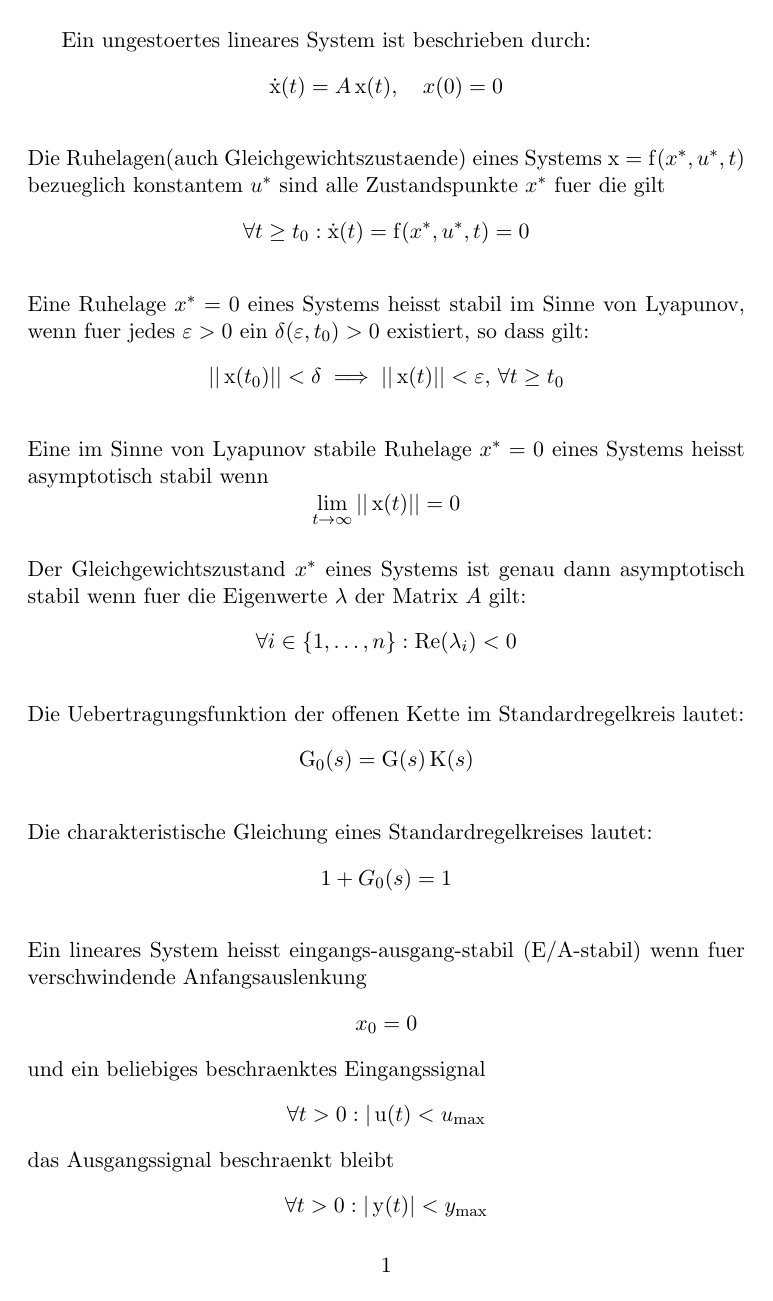
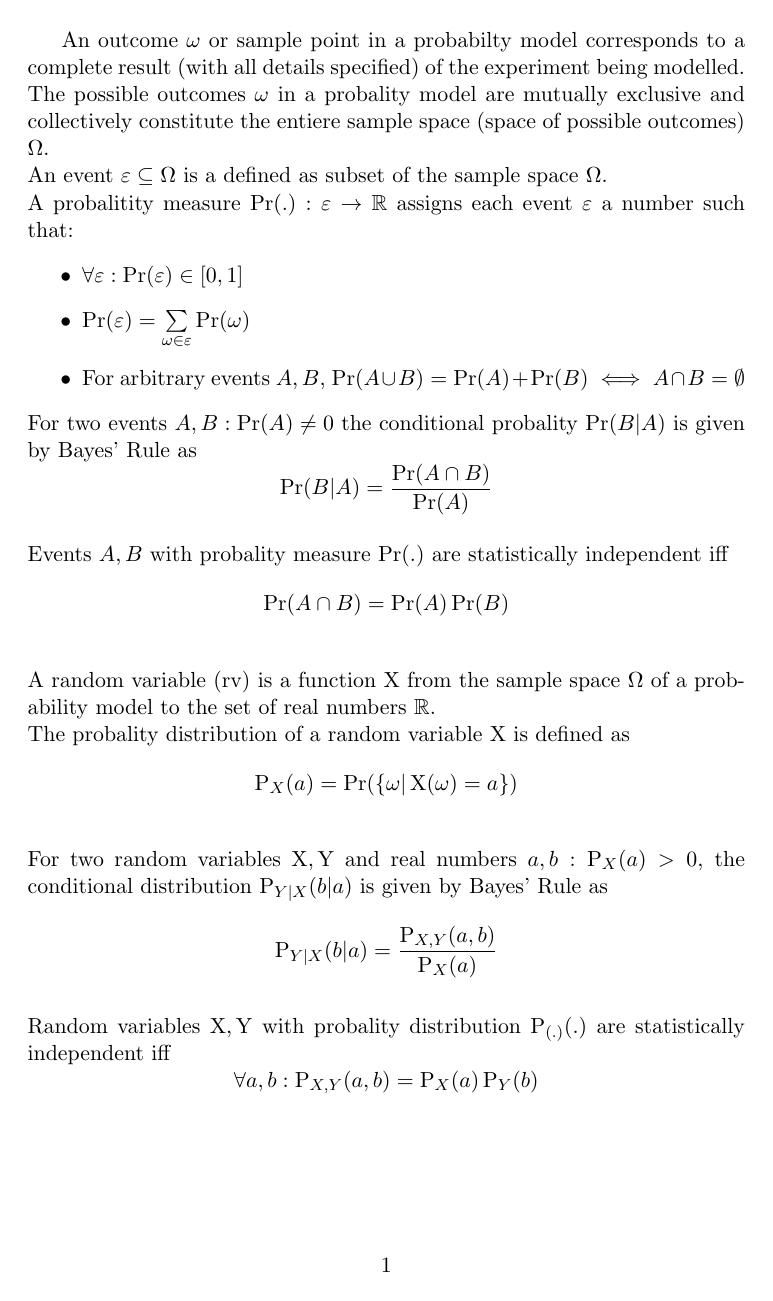
Before and after one commit to bmnn/math, a LaTeX document (main.tex, which reads IFT/cPRV_en.tex, IFT/cP_en.tex, IFT/eVT_en.tex): page 1 of 2 before the commit and the whole page after it. Compiled offline with pdfLaTeX.

Commit message:
Reviewed the very first lesson in information therory

```diff
--- /dev/null
+++ b/IFT/cPRV_en.tex
@@ -0,0 +1,2 @@
+For two random variables  $\operatorname{X}, \operatorname{Y}$ and real numbers $a, b : \operatorname{P}_X(a) > 0$, the conditional distribution $\operatorname{P}_{Y | X}(b | a)$ is given by Bayes' Rule as
+$$\operatorname{P}_{Y | X}(b | a) = \frac{\operatorname{P}_{X,Y}(a, b)}{\operatorname{P}_X(a)}$$
--- /dev/null
+++ b/IFT/cP_en.tex
@@ -0,0 +1,2 @@
+For two events $A,B : \operatorname{Pr}(A) \neq 0$ the conditional probality $\operatorname{Pr}(B | A)$ is given by Bayes' Rule as
+$$\operatorname{Pr}(B | A) = \frac{\operatorname{Pr}(A \cap B)}{\operatorname{Pr}(A)}$$
--- /dev/null
+++ b/IFT/eVT_en.tex
@@ -0,0 +1 @@
+An event $\varepsilon \subseteq \Omega$ is a defined as subset of the sample space $\Omega$.
--- /dev/null
+++ b/IFT/iRV_en.tex
@@ -0,0 +1,2 @@
+Random variables $\operatorname{X}, \operatorname{Y}$ with probality distribution $\operatorname{P}_{(.)}(.)$ are statistically independent iff
+$$\forall a, b : \operatorname{P}_{X,Y}(a, b) = \operatorname{P}_X(a) \operatorname{P}_Y(b)$$
--- /dev/null
+++ b/IFT/pDRV_en.tex
@@ -0,0 +1,2 @@
+The probality distribution of a random variable $\operatorname{X}$ is defined as
+$$\operatorname{P}_X(a) = \operatorname{Pr}(\{\omega | \operatorname{X}(\omega) = a\})$$
--- /dev/null
+++ b/IFT/pIE_en.tex
@@ -0,0 +1,2 @@
+Events $A, B$ with probality measure $\operatorname{Pr}(.)$ are statistically independent iff
+$$\operatorname{Pr}(A \cap B) = \operatorname{Pr}(A) \operatorname{Pr}(B)$$
--- /dev/null
+++ b/IFT/pM_en.tex
@@ -0,0 +1,6 @@
+A probalitity measure $\operatorname{Pr}(.): \varepsilon \to \mathbb{R}$ assigns each event $\varepsilon$ a number such that:
+\begin{itemize}
+	\item $\forall \varepsilon : \operatorname{Pr}(\varepsilon) \in [0, 1]$
+	\item $\operatorname{Pr}(\varepsilon) = \sum\limits_{\omega \in \varepsilon} \operatorname{Pr}(\omega)$
+	\item For arbitrary events $A,B$, $\operatorname{Pr}(A \cup B) = \operatorname{Pr}(A) + \operatorname{Pr}(B) \iff A \cap B = \emptyset$
+\end{itemize}
--- /dev/null
+++ b/IFT/sPTFA/oC_en.tex
@@ -0,0 +1 @@
+An outcome $\omega$ or sample point in a probabilty model corresponds to a complete result (with all details specified) of the experiment being modelled.
--- /dev/null
+++ b/IFT/sPTFA/rV_en.tex
@@ -0,0 +1 @@
+A random variable (rv) is a function $\operatorname{X}$ from the sample space $\Omega$ of a probability model to the set of real numbers $\mathbb{R}$.
--- /dev/null
+++ b/IFT/sPTFA/sS_en.tex
@@ -0,0 +1 @@
+The possible outcomes $\omega$ in a probality model are mutually exclusive and collectively constitute the entiere sample space (space of possible outcomes) $\Omega$.
```
Also changed, not shown: main.tex (+11 -12 lines).
